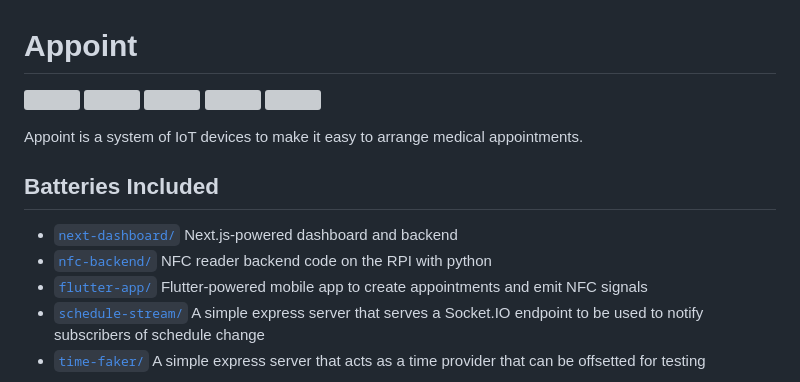
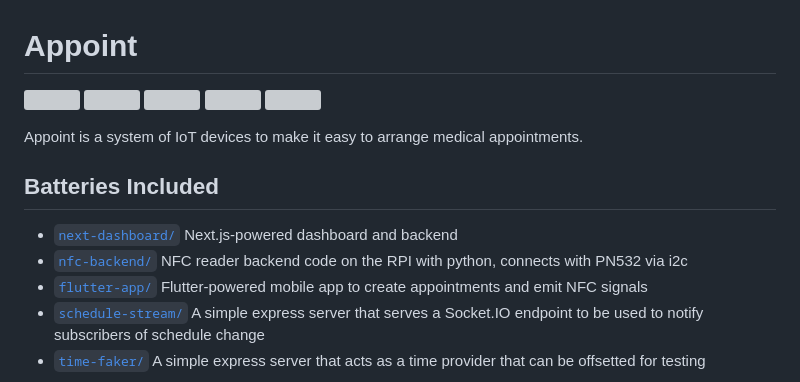
Before and after one commit to iyxan23/appoint-robotic, a Markdown page: README.md, the part around one of its changes. Rendered like a GitHub page; grey boxes are pictures that could not be loaded.

```diff
--- a/README.md
+++ b/README.md
@@ -13,7 +13,7 @@ Appoint is a system of IoT devices to make it easy to arrange medical appointmen
 ## Batteries Included
 
 - [`next-dashboard/`](next-dashboard/) Next.js-powered dashboard and backend
-- [`nfc-backend/`](nfc-backend/) NFC reader backend code on the RPI with python
+- [`nfc-backend/`](nfc-backend/) NFC reader backend code on the RPI with python, connects with PN532 via i2c
 - [`flutter-app/`](flutter-app/) Flutter-powered mobile app to create appointments and emit NFC signals
 - [`schedule-stream/`](schedule-stream/) A simple express server that serves a Socket.IO endpoint to be used to notify subscribers of schedule change
 - [`time-faker/`](time-faker/) A simple express server that acts as a time provider that can be offsetted for testing
```
Also changed, not shown: other parts of README.md (+5 -5 lines).
